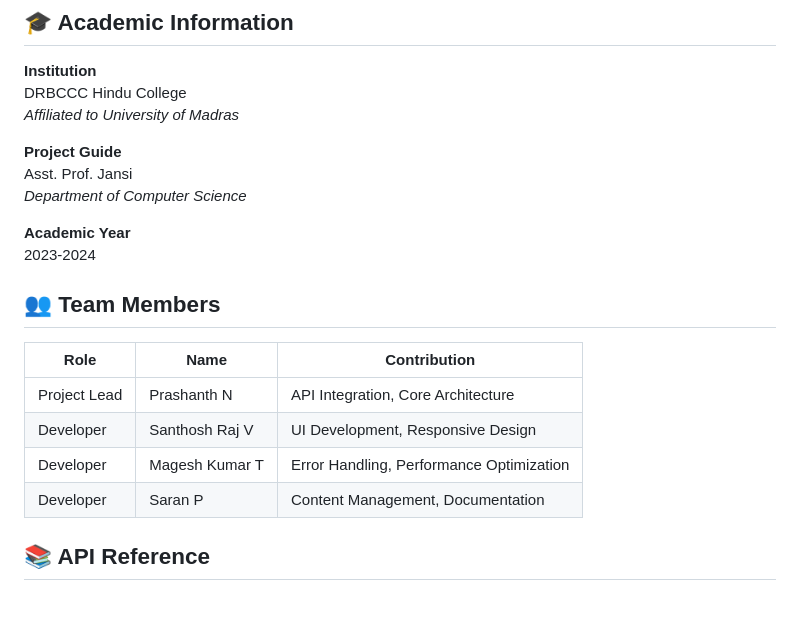
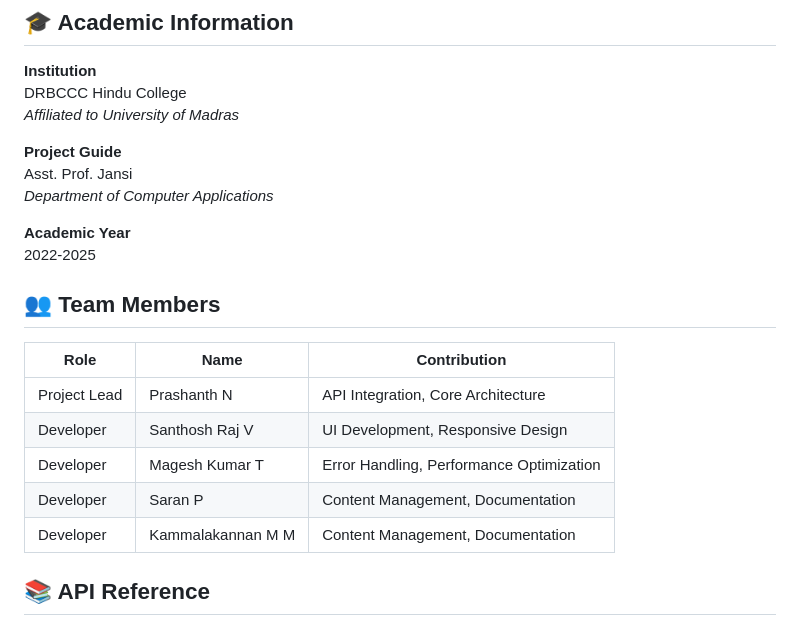
Before and after one commit to prashanth9894/G3sha-News, a Markdown page: README.md, the part around the change. Rendered like a GitHub page.

```diff
--- a/README.md
+++ b/README.md
@@ -120,10 +120,10 @@ DRBCCC Hindu College
 
 **Project Guide**
 Asst. Prof. Jansi
-*Department of Computer Science*
+*Department of Computer Applications*
 
 **Academic Year**
-2023-2024
+2022-2025
 
 ## 👥 Team Members
 | Role | Name | Contribution |
@@ -132,7 +132,7 @@ Asst. Prof. Jansi
 | Developer | Santhosh Raj V | UI Development, Responsive Design |
 | Developer | Magesh Kumar T | Error Handling, Performance Optimization |
 | Developer | Saran P | Content Management, Documentation |
-
+| Developer | Kammalakannan M M | Content Management, Documentation |
 ## 📚 API Reference
 - **News API Endpoint**: `everything`
 - **Rate Limit**: 100 requests/day (free tier)
```
